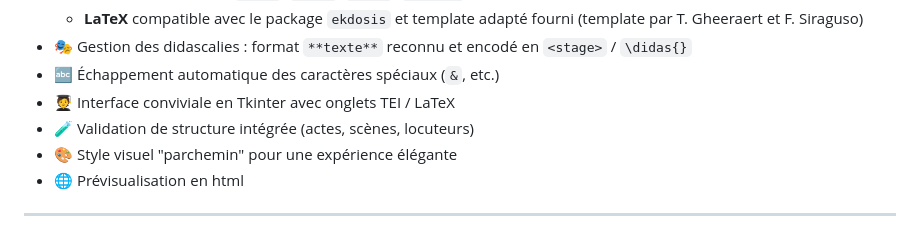
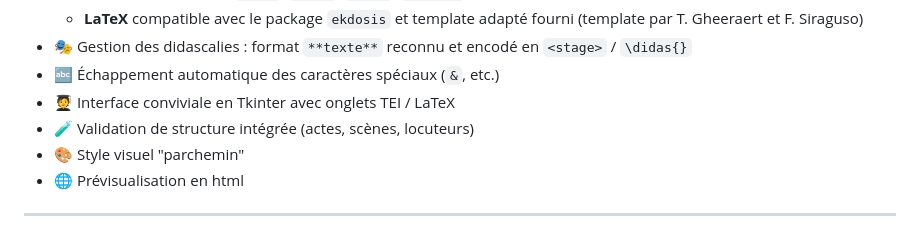
Before and after one commit to Gheeraert/Ekdosis-TEI-Studio, a Markdown page: README.md, the part around the change. Rendered like a GitHub page.

```diff
--- a/README.md
+++ b/README.md
@@ -20,7 +20,7 @@
 - 🔤 Échappement automatique des caractères spéciaux (`&`, etc.)
 - 🧑‍🎓 Interface conviviale en Tkinter avec onglets TEI / LaTeX
 - 🧪 Validation de structure intégrée (actes, scènes, locuteurs)
-- 🎨 Style visuel "parchemin" pour une expérience élégante
+- 🎨 Style visuel "parchemin"
 - 🌐 Prévisualisation en html
 
 ---
```
